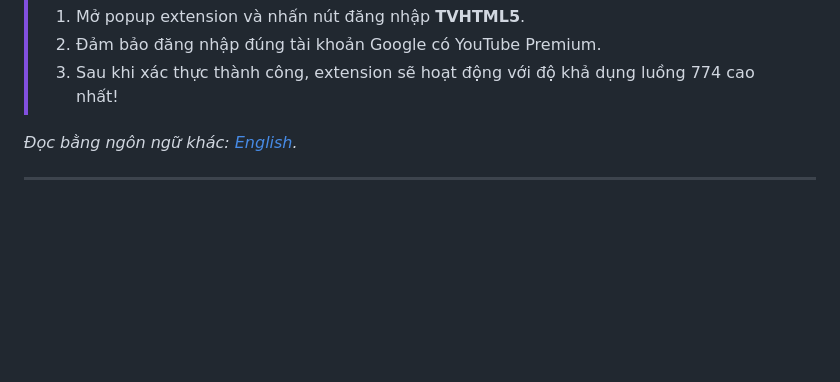
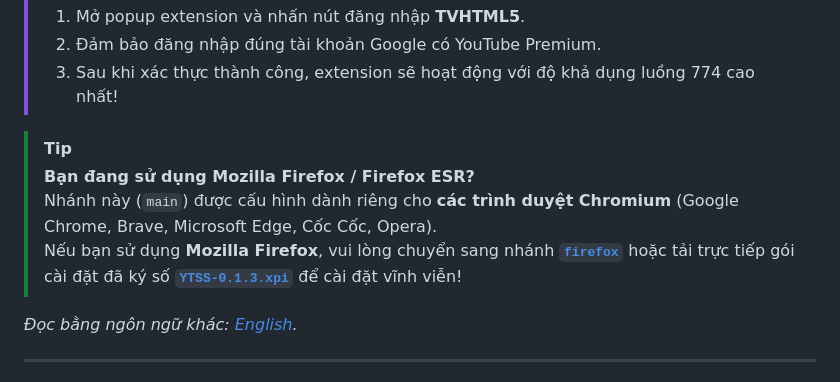
Before and after one commit to alithw/YTSpoofingStream, a Markdown page: README-vi.md, the part around the change. Drawn GitHub-style; blank space fills up the shorter version.

Commit message:
docs: add prominent notice directing Firefox users to firefox branch and signed XPI

```diff
--- a/README-vi.md
+++ b/README-vi.md
@@ -25,6 +25,11 @@
 > 1. Mở popup extension và nhấn nút đăng nhập **TVHTML5**.
 > 2. Đảm bảo đăng nhập đúng tài khoản Google có YouTube Premium.
 > 3. Sau khi xác thực thành công, extension sẽ hoạt động với độ khả dụng luồng 774 cao nhất!
+
+> [!TIP]
+> **Bạn đang sử dụng Mozilla Firefox / Firefox ESR?**
+> Nhánh này (`main`) được cấu hình dành riêng cho **các trình duyệt Chromium** (Google Chrome, Brave, Microsoft Edge, Cốc Cốc, Opera).
+> Nếu bạn sử dụng **Mozilla Firefox**, vui lòng chuyển sang nhánh [**`firefox`**](https://github.com/alithw/YTSpoofingStream/tree/firefox) hoặc tải trực tiếp gói cài đặt đã ký số [**`YTSS-0.1.3.xpi`**](https://github.com/alithw/YTSpoofingStream/raw/firefox/YTSS-0.1.3.xpi) để cài đặt vĩnh viễn!
 
 *Đọc bằng ngôn ngữ khác: [English](README.md).*
 
```
Also changed, not shown: README.md (+5 -0 lines).
